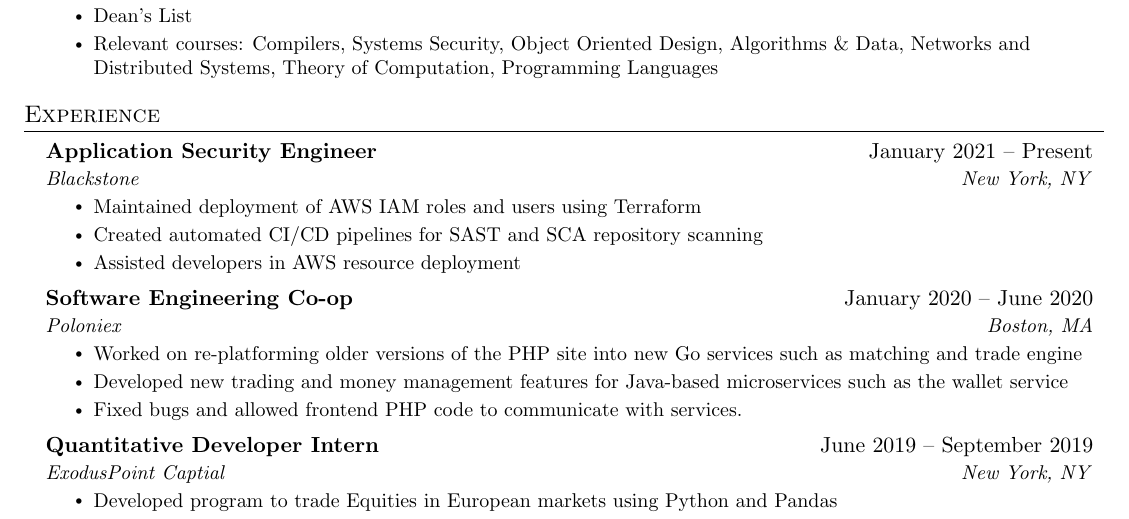
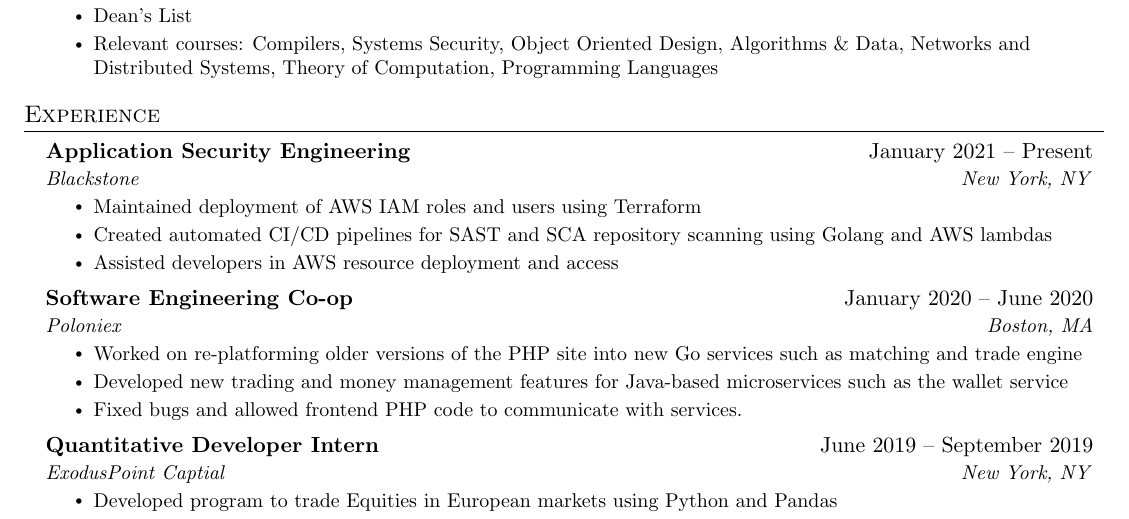
Before and after one commit to bthuilot/bthuilot, a LaTeX CV (resume.tex): part of the page, cut so that both start at the same text. Compiled offline with pdfLaTeX.

Commit message:
Update resume

```diff
--- a/resume.tex
+++ b/resume.tex
@@ -147,12 +147,12 @@
   \resumeSubHeadingListStart
 
     \resumeSubheading
-      {Application Security Engineer}{January 2021 – Present}
+      {Application Security Engineering}{January 2021 – Present}
       {Blackstone}{New York, NY}
       \resumeItemListStart
         \resumeItem{Maintained deployment of AWS IAM roles and users using Terraform}
-        \resumeItem{Created automated CI/CD pipelines for SAST and SCA repository scanning}
-        \resumeItem{Assisted developers in AWS resource deployment}
+        \resumeItem{Created automated CI/CD pipelines for SAST and SCA repository scanning using Golang and AWS lambdas}
+        \resumeItem{Assisted developers in AWS resource deployment and access}
       \resumeItemListEnd
 
     \resumeSubheading
```
